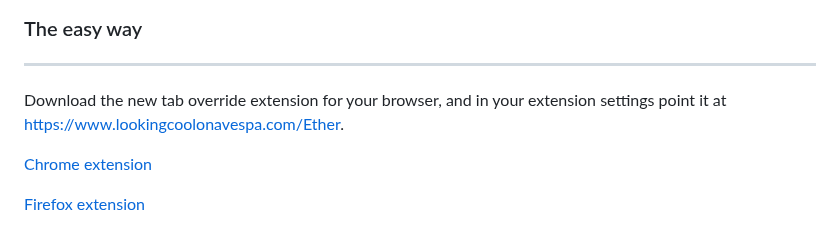
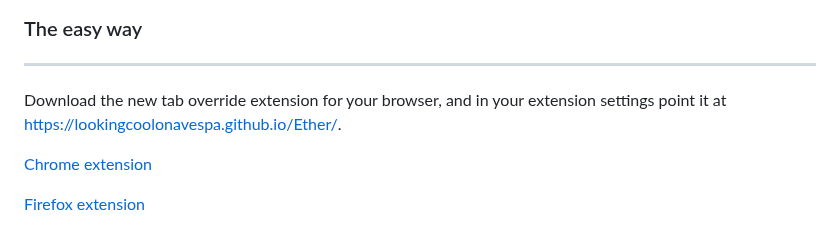
Before and after one commit to nksupermarket/Ether, a Markdown page: README.md, the part around the change. Drawn GitHub-style.

```diff
--- a/README.md
+++ b/README.md
@@ -54,7 +54,7 @@ The import json option allows you to import your settings piece-by-piece ( ie. i
 
 ---
 
-Download the new tab override extension for your browser, and in your extension settings point it at https://www.lookingcoolonavespa.com/Ether.
+Download the new tab override extension for your browser, and in your extension settings point it at https://lookingcoolonavespa.github.io/Ether/.
 
 [Chrome extension](https://chrome.google.com/webstore/detail/new-tab-redirect/icpgjfneehieebagbmdbhnlpiopdcmna)
 
```
